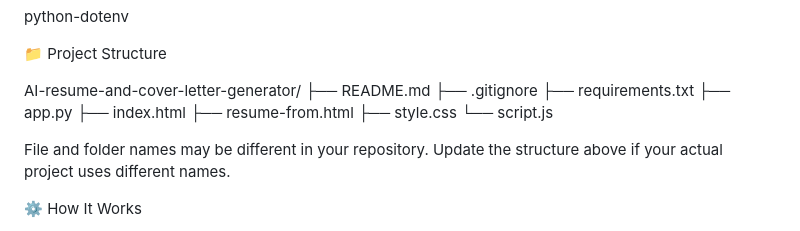
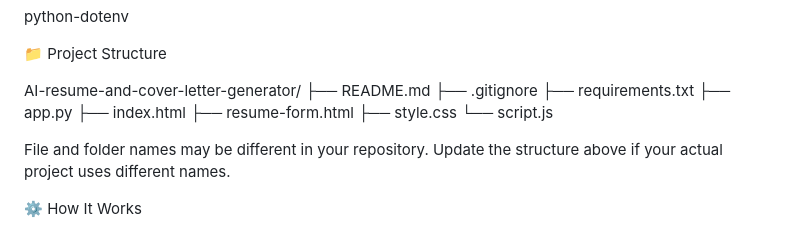
Before and after one commit to SnehaVerm/AI-resume-and-cover-letter-generator, a Markdown page: README.md, the part around the change. GitHub-like rendering.

```diff
--- a/README.md
+++ b/README.md
@@ -56,7 +56,7 @@ AI-resume-and-cover-letter-generator/
 ├── requirements.txt
 ├── app.py
 ├── index.html
-├── resume-from.html
+├── resume-form.html
 ├── style.css
 └── script.js
 
```
